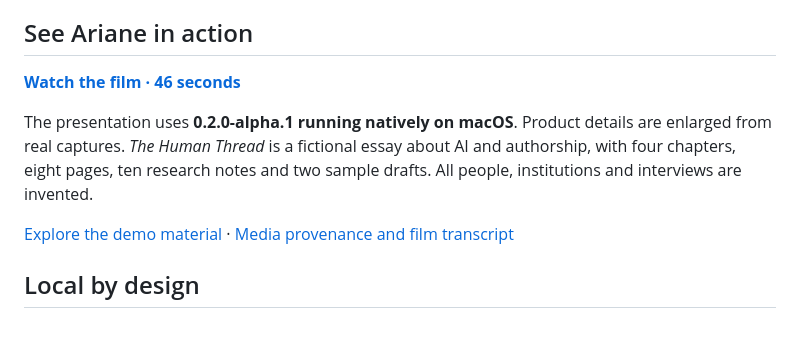
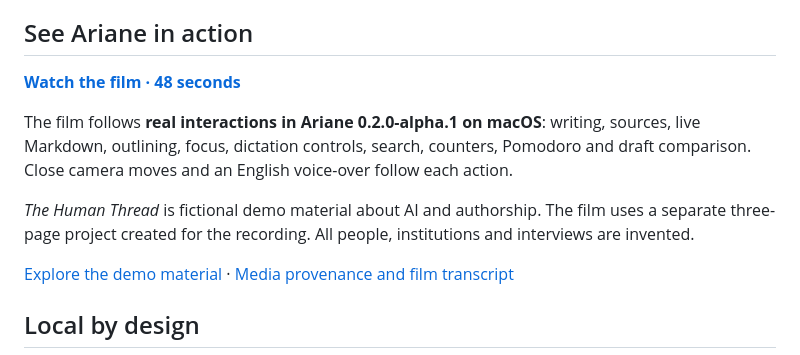
Before and after one commit to absalonCRC/ariane, a Markdown page: README.md, the part around one of its changes. GitHub-like rendering; blank space fills up the shorter version.

```diff
--- a/README.md
+++ b/README.md
@@ -74,9 +86,11 @@ The project stays local in SQLite with readable Markdown mirrors. Ariane detects
 
 ## See Ariane in action
 
-**[Watch the film · 46 seconds](https://github.com/absalonCRC/ariane/raw/refs/heads/main/docs/media/ariane-film.mp4)**
+**[Watch the film · 48 seconds](https://github.com/absalonCRC/ariane/raw/refs/heads/main/docs/media/ariane-film.mp4)**
 
-The presentation uses **0.2.0-alpha.1 running natively on macOS**. Product details are enlarged from real captures. *The Human Thread* is a fictional essay about AI and authorship, with four chapters, eight pages, ten research notes and two sample drafts. All people, institutions and interviews are invented.
+The film follows **real interactions in Ariane 0.2.0-alpha.1 on macOS**: writing, sources, live Markdown, outlining, focus, dictation controls, search, counters, Pomodoro and draft comparison. Close camera moves and an English voice-over follow each action.
+
+*The Human Thread* is fictional demo material about AI and authorship. The film uses a separate three-page project created for the recording. All people, institutions and interviews are invented.
 
 [Explore the demo material](examples/the-human-thread) · [Media provenance and film transcript](docs/media/README.md)
 
```
Also changed, not shown: other parts of README.md (+13 -1 lines), docs/media/README.md (+25 -16 lines), docs/media/film-poster.jpg, docs/media/focus.jpg (added), docs/media/outliner.jpg (added), 3 other files.
